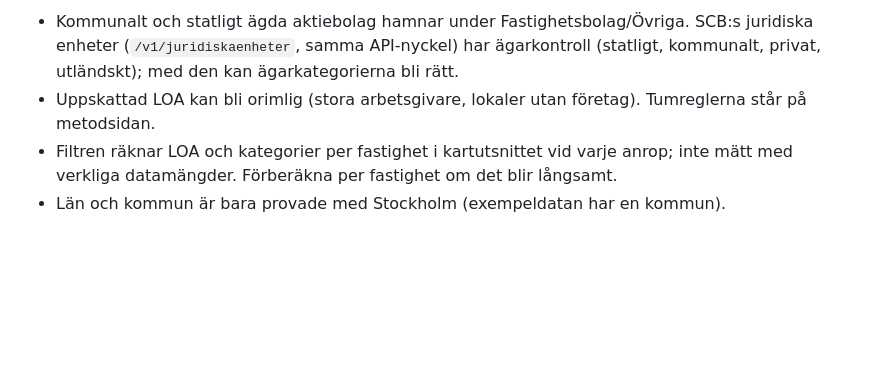
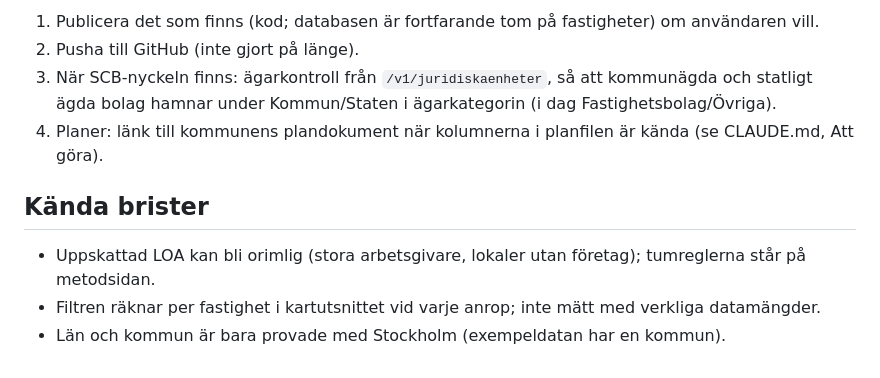
Before and after one commit to nimapima1/horos, a Markdown page: OVERLAMNING.md, the part around one of its changes. Rendered like a GitHub page; blank space fills up the shorter version.

```diff
--- a/OVERLAMNING.md
+++ b/OVERLAMNING.md
@@ -50,8 +58,12 @@ det som ska kommas ihåg när data kommer. Detaljer om SCB:s arbetsställen stå
 
-- Kommunalt och statligt ägda aktiebolag hamnar under Fastighetsbolag/Övriga. SCB:s juridiska enheter
-  (`/v1/juridiskaenheter`, samma API-nyckel) har ägarkontroll (statligt, kommunalt, privat, utländskt);
-  med den kan ägarkategorierna bli rätt.
-- Uppskattad LOA kan bli orimlig (stora arbetsgivare, lokaler utan företag). Tumreglerna står på metodsidan.
-- Filtren räknar LOA och kategorier per fastighet i kartutsnittet vid varje anrop; inte mätt med verkliga
-  datamängder. Förberäkna per fastighet om det blir långsamt.
+1. Publicera det som finns (kod; databasen är fortfarande tom på fastigheter) om användaren vill.
+2. Pusha till GitHub (inte gjort på länge).
+3. När SCB-nyckeln finns: ägarkontroll från `/v1/juridiskaenheter`, så att kommunägda och statligt ägda
+   bolag hamnar under Kommun/Staten i ägarkategorin (i dag Fastighetsbolag/Övriga).
+4. Planer: länk till kommunens plandokument när kolumnerna i planfilen är kända (se CLAUDE.md, Att göra).
+
+## Kända brister
+
+- Uppskattad LOA kan bli orimlig (stora arbetsgivare, lokaler utan företag); tumreglerna står på metodsidan.
+- Filtren räknar per fastighet i kartutsnittet vid varje anrop; inte mätt med verkliga datamängder.
 - Län och kommun är bara provade med Stockholm (exempeldatan har en kommun).
```
Also changed, not shown: other parts of OVERLAMNING.md (+44 -36 lines).
